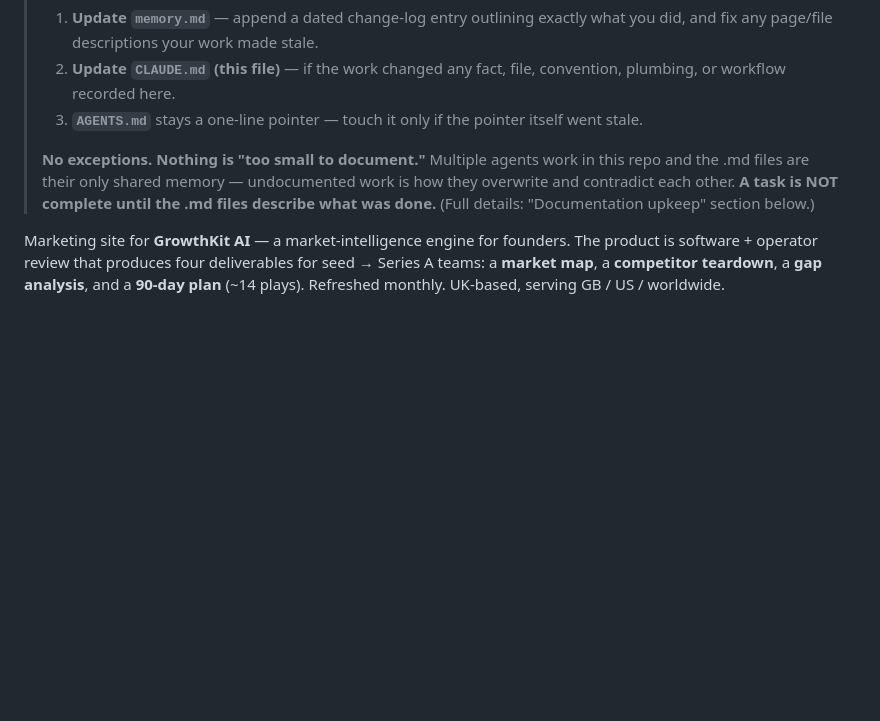
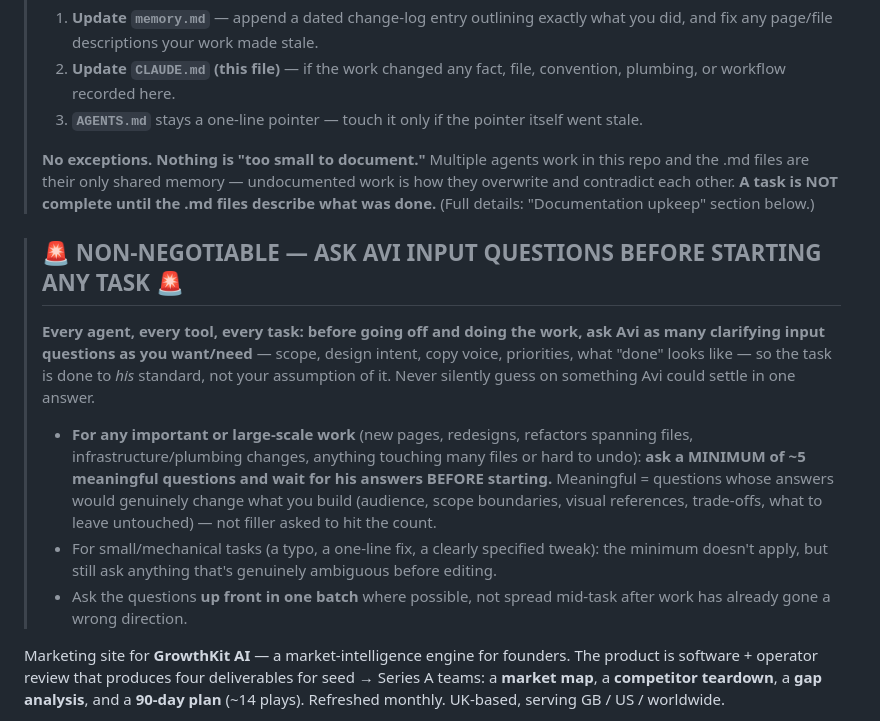
Before and after one commit to growthkitsai-coder/GrowthKit-AI, a Markdown page: CLAUDE.md, the part around the change. Rendered like a GitHub page; blank space fills up the shorter version.

Commit message:
docs: second top-of-file mandate — agents must ask Avi clarifying questions before starting (minimum ~5 meaningful questions before any important/large-scale work)

```diff
--- a/CLAUDE.md
+++ b/CLAUDE.md
@@ -9,6 +9,14 @@
 > 3. **`AGENTS.md`** stays a one-line pointer — touch it only if the pointer itself went stale.
 >
 > **No exceptions. Nothing is "too small to document."** Multiple agents work in this repo and the .md files are their only shared memory — undocumented work is how they overwrite and contradict each other. **A task is NOT complete until the .md files describe what was done.** (Full details: "Documentation upkeep" section below.)
+
+> ## 🚨 NON-NEGOTIABLE — ASK AVI INPUT QUESTIONS **BEFORE** STARTING ANY TASK 🚨
+>
+> **Every agent, every tool, every task: before going off and doing the work, ask Avi as many clarifying input questions as you want/need** — scope, design intent, copy voice, priorities, what "done" looks like — so the task is done to *his* standard, not your assumption of it. Never silently guess on something Avi could settle in one answer.
+>
+> - **For any important or large-scale work** (new pages, redesigns, refactors spanning files, infrastructure/plumbing changes, anything touching many files or hard to undo): **ask a MINIMUM of ~5 meaningful questions and wait for his answers BEFORE starting.** Meaningful = questions whose answers would genuinely change what you build (audience, scope boundaries, visual references, trade-offs, what to leave untouched) — not filler asked to hit the count.
+> - For small/mechanical tasks (a typo, a one-line fix, a clearly specified tweak): the minimum doesn't apply, but still ask anything that's genuinely ambiguous before editing.
+> - Ask the questions **up front in one batch** where possible, not spread mid-task after work has already gone a wrong direction.
 
 Marketing site for **GrowthKit AI** — a market-intelligence engine for founders. The product is software + operator review that produces four deliverables for seed → Series A teams: a **market map**, a **competitor teardown**, a **gap analysis**, and a **90-day plan** (~14 plays). Refreshed monthly. UK-based, serving GB / US / worldwide.
 
```
Also changed, not shown: memory.md (+4 -0 lines).
